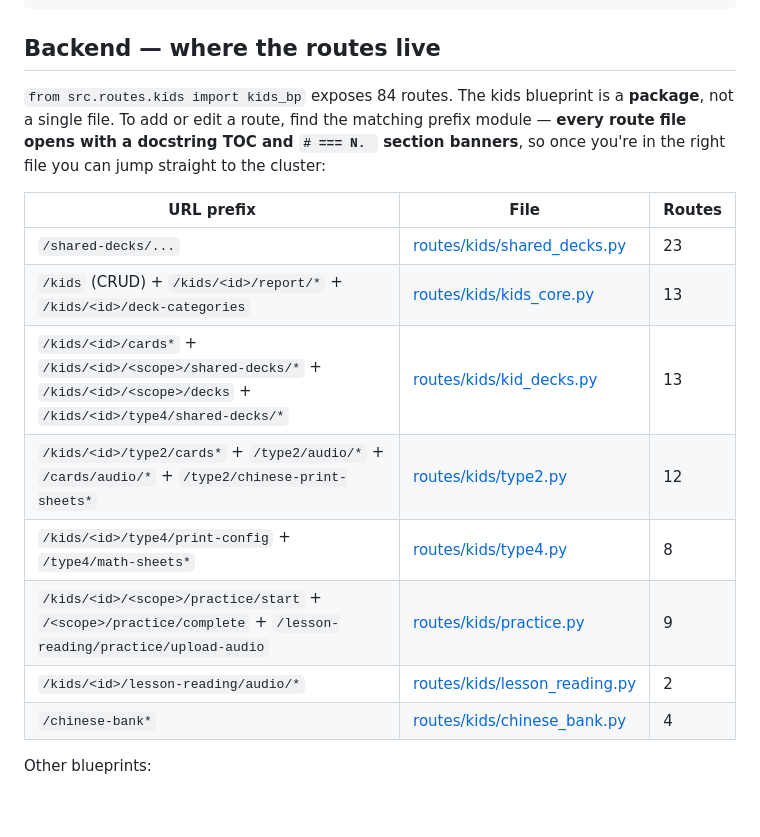
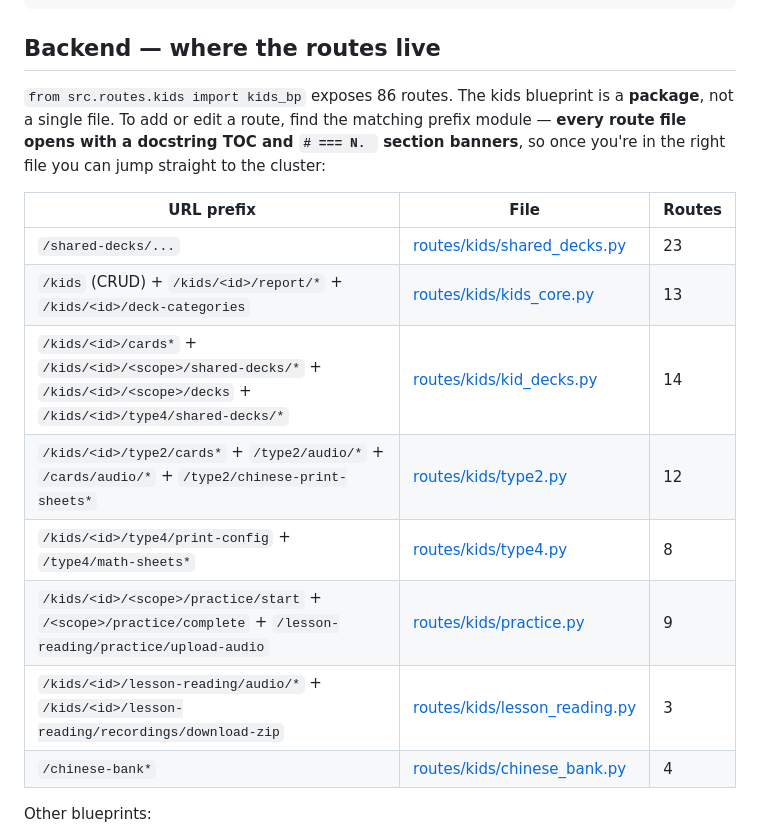
Before and after one commit to cjiangts/kids_chores, a Markdown page: CLAUDE.md, the part around the change. Drawn GitHub-style; blank space fills up the shorter version.

Commit message:
docs: refresh CLAUDE.md route counts (kid_decks 14, lesson_reading 3, total 86)
Co-Authored-By: Claude Opus 4.7 <noreply@anthropic.com>

```diff
--- a/CLAUDE.md
+++ b/CLAUDE.md
@@ -13,17 +13,17 @@ Scan/         (not source)
 
 ## Backend — where the routes live
 
-`from src.routes.kids import kids_bp` exposes 84 routes. The kids blueprint is a **package**, not a single file. To add or edit a route, find the matching prefix module — **every route file opens with a docstring TOC and `# === N. ` section banners**, so once you're in the right file you can jump straight to the cluster:
+`from src.routes.kids import kids_bp` exposes 86 routes. The kids blueprint is a **package**, not a single file. To add or edit a route, find the matching prefix module — **every route file opens with a docstring TOC and `# === N. ` section banners**, so once you're in the right file you can jump straight to the cluster:
 
 | URL prefix | File | Routes |
 |---|---|---|
 | `/shared-decks/...` | [routes/kids/shared_decks.py](backend/src/routes/kids/shared_decks.py) | 23 |
 | `/kids` (CRUD) + `/kids/<id>/report/*` + `/kids/<id>/deck-categories` | [routes/kids/kids_core.py](backend/src/routes/kids/kids_core.py) | 13 |
-| `/kids/<id>/cards*` + `/kids/<id>/<scope>/shared-decks/*` + `/kids/<id>/<scope>/decks` + `/kids/<id>/type4/shared-decks/*` | [routes/kids/kid_decks.py](backend/src/routes/kids/kid_decks.py) | 13 |
+| `/kids/<id>/cards*` + `/kids/<id>/<scope>/shared-decks/*` + `/kids/<id>/<scope>/decks` + `/kids/<id>/type4/shared-decks/*` | [routes/kids/kid_decks.py](backend/src/routes/kids/kid_decks.py) | 14 |
 | `/kids/<id>/type2/cards*` + `/type2/audio/*` + `/cards/audio/*` + `/type2/chinese-print-sheets*` | [routes/kids/type2.py](backend/src/routes/kids/type2.py) | 12 |
 | `/kids/<id>/type4/print-config` + `/type4/math-sheets*` | [routes/kids/type4.py](backend/src/routes/kids/type4.py) | 8 |
 | `/kids/<id>/<scope>/practice/start` + `/<scope>/practice/complete` + `/lesson-reading/practice/upload-audio` | [routes/kids/practice.py](backend/src/routes/kids/practice.py) | 9 |
-| `/kids/<id>/lesson-reading/audio/*` | [routes/kids/lesson_reading.py](backend/src/routes/kids/lesson_reading.py) | 2 |
+| `/kids/<id>/lesson-reading/audio/*` + `/kids/<id>/lesson-reading/recordings/download-zip` | [routes/kids/lesson_reading.py](backend/src/routes/kids/lesson_reading.py) | 3 |
 | `/chinese-bank*` | [routes/kids/chinese_bank.py](backend/src/routes/kids/chinese_bank.py) | 4 |
 
 Other blueprints:
```
